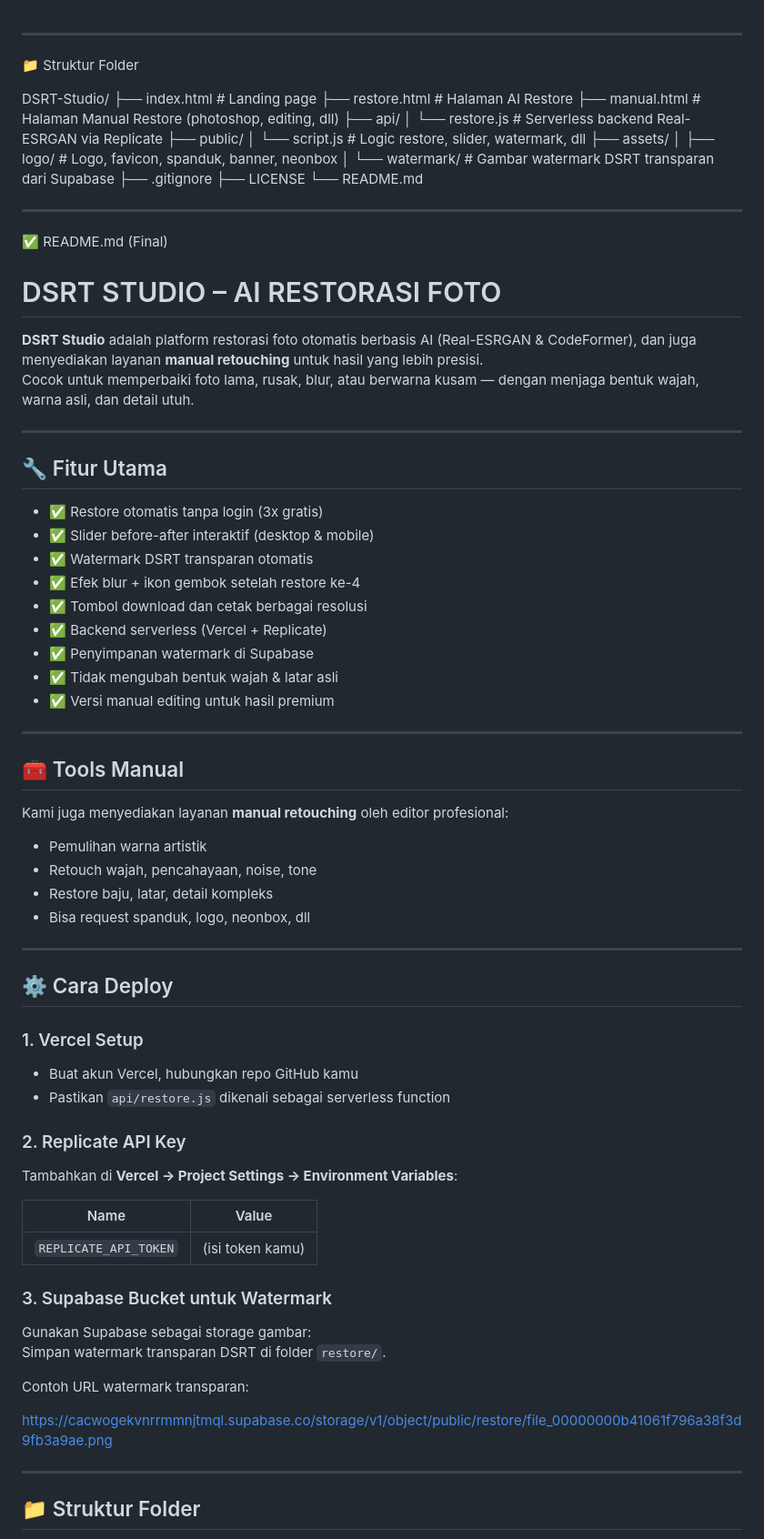
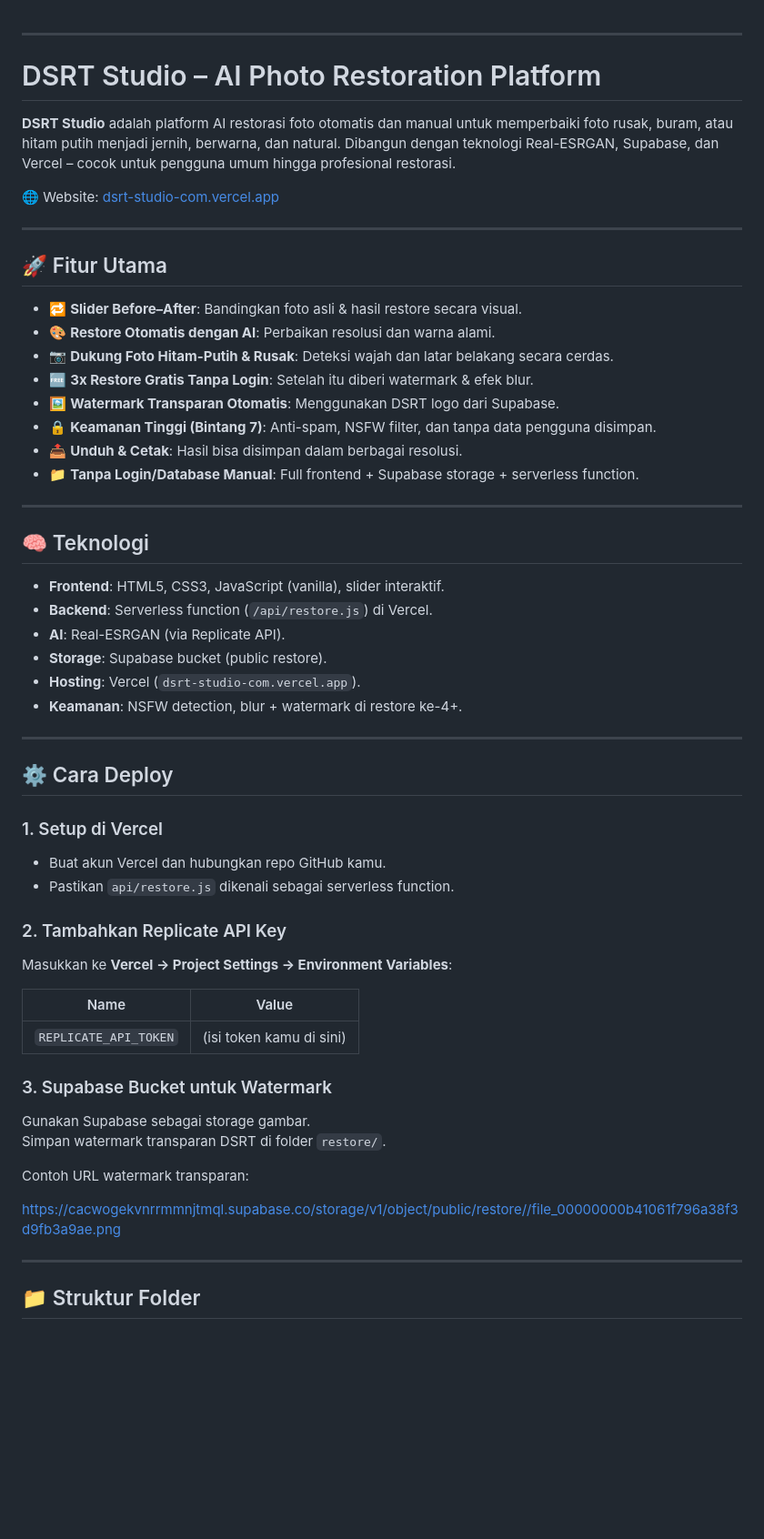
Before and after one commit to BAYRESTORE/dsrt.studio.com, a Markdown page: README.md, the part around one of its changes. Shown at 91% size. Rendered like a GitHub page; blank space fills up the shorter version.

```diff
--- a/README.md
+++ b/README.md
@@ -1,78 +1,57 @@
 ---
 
-📁 Struktur Folder
+# DSRT Studio – AI Photo Restoration Platform
 
-DSRT-Studio/
-├── index.html             # Landing page
-├── restore.html           # Halaman AI Restore
-├── manual.html            # Halaman Manual Restore (photoshop, editing, dll)
-├── api/
-│   └── restore.js         # Serverless backend Real-ESRGAN via Replicate
-├── public/
-│   └── script.js          # Logic restore, slider, watermark, dll
-├── assets/
-│   ├── logo/              # Logo, favicon, spanduk, banner, neonbox
-│   └── watermark/         # Gambar watermark DSRT transparan dari Supabase
-├── .gitignore
-├── LICENSE
-└── README.md
+**DSRT Studio** adalah platform AI restorasi foto otomatis dan manual untuk memperbaiki foto rusak, buram, atau hitam putih menjadi jernih, berwarna, dan natural. Dibangun dengan teknologi Real-ESRGAN, Supabase, dan Vercel – cocok untuk pengguna umum hingga profesional restorasi.
 
+🌐 Website: [dsrt-studio-com.vercel.app](https://dsrt-studio-com.vercel.app)
 
 ---
 
-✅ README.md (Final)
+## 🚀 Fitur Utama
 
-# DSRT STUDIO – AI RESTORASI FOTO
-
-**DSRT Studio** adalah platform restorasi foto otomatis berbasis AI (Real-ESRGAN & CodeFormer), dan juga menyediakan layanan **manual retouching** untuk hasil yang lebih presisi.
-Cocok untuk memperbaiki foto lama, rusak, blur, atau berwarna kusam — dengan menjaga bentuk wajah, warna asli, dan detail utuh.
+- 🔁 **Slider Before–After**: Bandingkan foto asli & hasil restore secara visual.
+- 🎨 **Restore Otomatis dengan AI**: Perbaikan resolusi dan warna alami.
+- 📷 **Dukung Foto Hitam-Putih & Rusak**: Deteksi wajah dan latar belakang secara cerdas.
+- 🆓 **3x Restore Gratis Tanpa Login**: Setelah itu diberi watermark & efek blur.
+- 🖼️ **Watermark Transparan Otomatis**: Menggunakan DSRT logo dari Supabase.
+- 🔒 **Keamanan Tinggi (Bintang 7)**: Anti-spam, NSFW filter, dan tanpa data pengguna disimpan.
+- 📤 **Unduh & Cetak**: Hasil bisa disimpan dalam berbagai resolusi.
+- 📁 **Tanpa Login/Database Manual**: Full frontend + Supabase storage + serverless function.
 
 ---
 
-## 🔧 Fitur Utama
+## 🧠 Teknologi
 
-- ✅ Restore otomatis tanpa login (3x gratis)
-- ✅ Slider before-after interaktif (desktop & mobile)
-- ✅ Watermark DSRT transparan otomatis
-- ✅ Efek blur + ikon gembok setelah restore ke-4
-- ✅ Tombol download dan cetak berbagai resolusi
-- ✅ Backend serverless (Vercel + Replicate)
-- ✅ Penyimpanan watermark di Supabase
-- ✅ Tidak mengubah bentuk wajah & latar asli
-- ✅ Versi manual editing untuk hasil premium
-
----
-
-## 🧰 Tools Manual
-
-Kami juga menyediakan layanan **manual retouching** oleh editor profesional:
-- Pemulihan warna artistik
-- Retouch wajah, pencahayaan, noise, tone
-- Restore baju, latar, detail kompleks
-- Bisa request spanduk, logo, neonbox, dll
+- **Frontend**: HTML5, CSS3, JavaScript (vanilla), slider interaktif.
+- **Backend**: Serverless function (`/api/restore.js`) di Vercel.
+- **AI**: Real-ESRGAN (via Replicate API).
+- **Storage**: Supabase bucket (public restore).
+- **Hosting**: Vercel (`dsrt-studio-com.vercel.app`).
+- **Keamanan**: NSFW detection, blur + watermark di restore ke-4+.
 
 ---
 
 ## ⚙️ Cara Deploy
 
-### 1. Vercel Setup
-- Buat akun Vercel, hubungkan repo GitHub kamu
-- Pastikan `api/restore.js` dikenali sebagai serverless function
+### 1. Setup di Vercel
+- Buat akun Vercel dan hubungkan repo GitHub kamu.
+- Pastikan `api/restore.js` dikenali sebagai serverless function.
 
-### 2. Replicate API Key
-Tambahkan di **Vercel → Project Settings → Environment Variables**:
+### 2. Tambahkan Replicate API Key
+Masukkan ke **Vercel → Project Settings → Environment Variables**:
 
-| Name                 | Value                        |
-|----------------------|------------------------------|
-| `REPLICATE_API_TOKEN` | (isi token kamu)             |
+| Name                  | Value                    |
+|-----------------------|--------------------------|
+| `REPLICATE_API_TOKEN` | (isi token kamu di sini) |
 
 ### 3. Supabase Bucket untuk Watermark
-Gunakan Supabase sebagai storage gambar:
+Gunakan Supabase sebagai storage gambar.
 Simpan watermark transparan DSRT di folder `restore/`.
 
 Contoh URL watermark transparan:
 
-https://cacwogekvnrrmmnjtmql.supabase.co/storage/v1/object/public/restore/file_00000000b41061f796a38f3d9fb3a9ae.png
+https://cacwogekvnrrmmnjtmql.supabase.co/storage/v1/object/public/restore//file_00000000b41061f796a38f3d9fb3a9ae.png
 
 ---
 
```
Also changed, not shown: other parts of README.md (+36 -89 lines).
